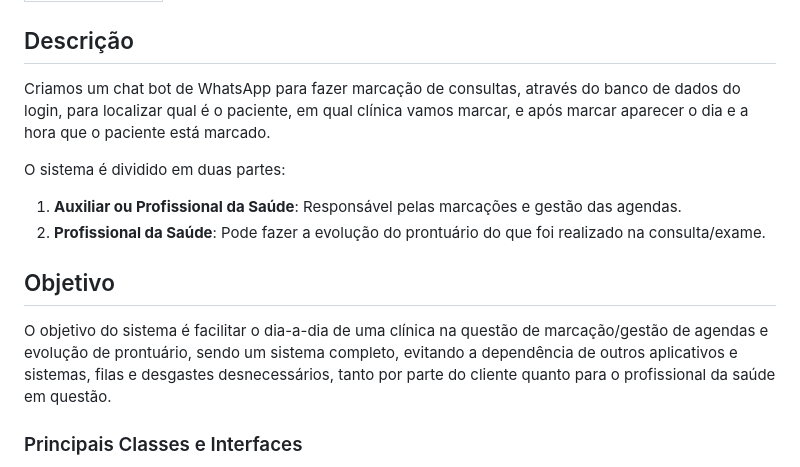
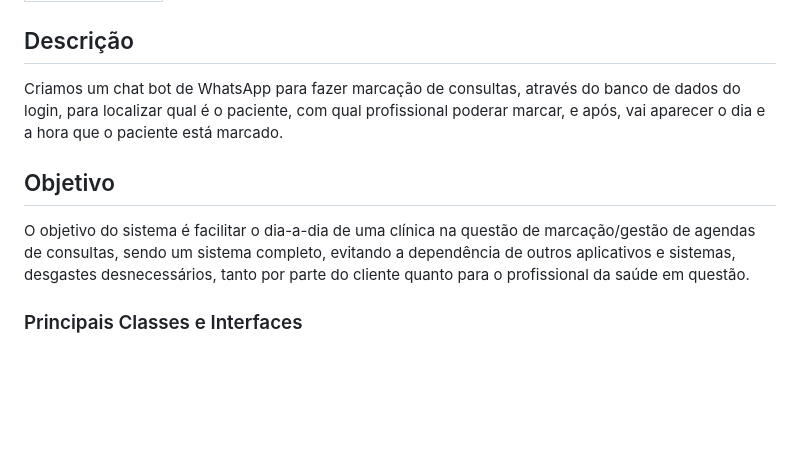
Before and after one commit to izgpbela/Projeto-ChatBot, a Markdown page: README.md, the part around the change. GitHub-like rendering; blank space fills up the shorter version.

```diff
--- a/README.md
+++ b/README.md
@@ -10,14 +10,10 @@
 | Izabela Gomes     |
 
 ## Descrição
-Criamos um chat bot de WhatsApp para fazer marcação de consultas, através do banco de dados do login, para localizar qual é o paciente, em qual clínica vamos marcar, e após marcar aparecer o dia e a hora que o paciente está marcado.
-
-O sistema é dividido em duas partes:
-1. **Auxiliar ou Profissional da Saúde**: Responsável pelas marcações e gestão das agendas.
-2. **Profissional da Saúde**: Pode fazer a evolução do prontuário do que foi realizado na consulta/exame.
+Criamos um chat bot de WhatsApp para fazer marcação de consultas, através do banco de dados do login, para localizar qual é o paciente, com qual profissional poderar marcar, e após, vai aparecer o dia e a hora que o paciente está marcado.
 
 ## Objetivo
-O objetivo do sistema é facilitar o dia-a-dia de uma clínica na questão de marcação/gestão de agendas e evolução de prontuário, sendo um sistema completo, evitando a dependência de outros aplicativos e sistemas, filas e desgastes desnecessários, tanto por parte do cliente quanto para o profissional da saúde em questão.
+O objetivo do sistema é facilitar o dia-a-dia de uma clínica na questão de marcação/gestão de agendas de consultas, sendo um sistema completo, evitando a dependência de outros aplicativos e sistemas, desgastes desnecessários, tanto por parte do cliente quanto para o profissional da saúde em questão.
 
 
 ### Principais Classes e Interfaces
```
